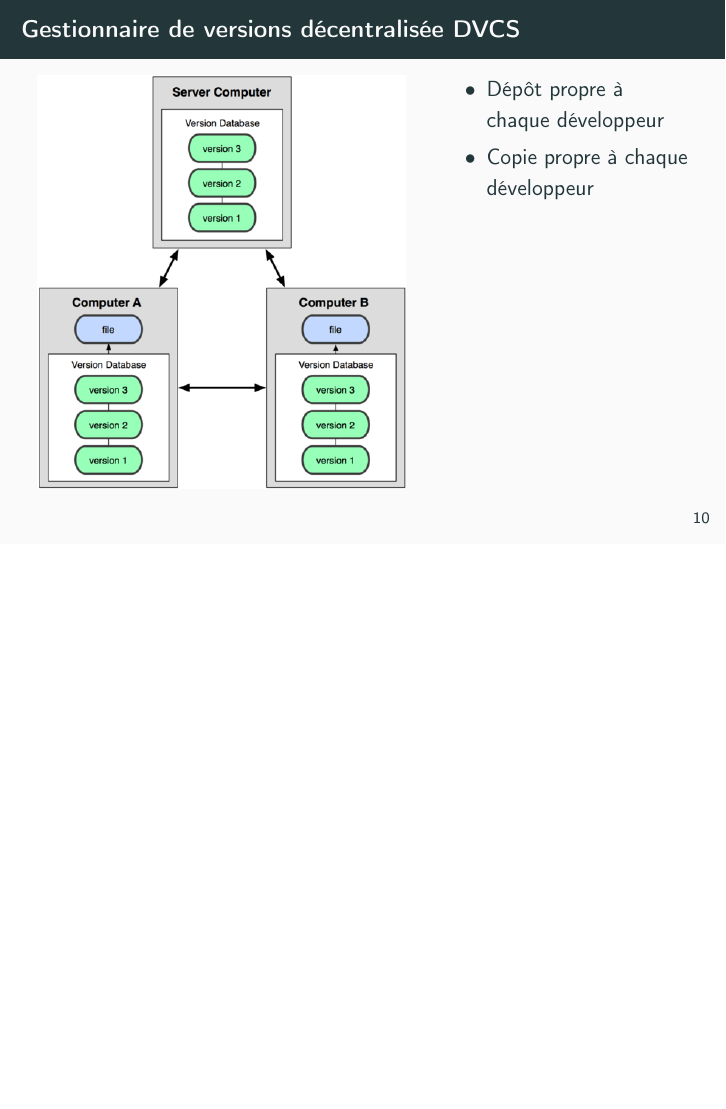
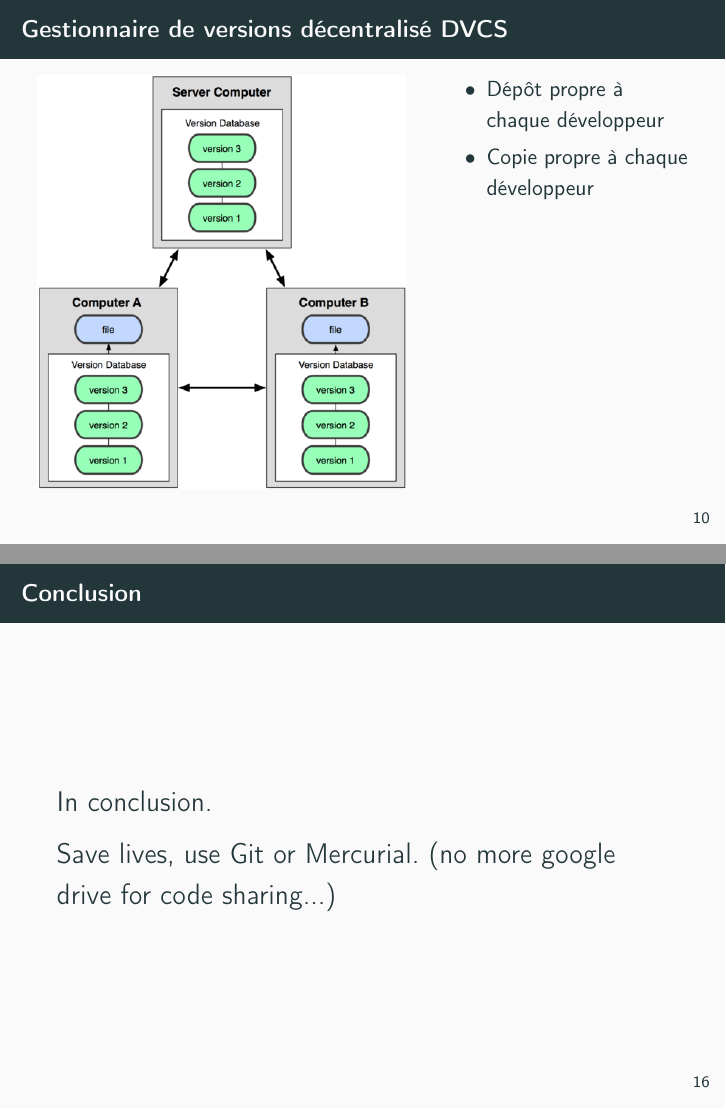
Before and after one commit to PLsergent/architech, LaTeX slides (CVDA/vcs_main.tex, which reads CVDA/dvcs_cvcs.tex): page 13 of 19 before the commit and pages 13 and 20 of 20 after it, the two joined at a grey line, the shorter picture padded with empty space. Compiled offline with pdfLaTeX.

Commit message:
conclusion slide

```diff
--- a/CVDA/dvcs_cvcs.tex
+++ b/CVDA/dvcs_cvcs.tex
@@ -57,8 +57,8 @@
   \includegraphics[width=\textwidth]{./svn1.png}
 \end{frame}
 
-\subsection{Gestionnaire de versions décentralisée DVCS}
-\begin{frame}{Gestionnaire de versions décentralisée DVCS}
+\subsection{Gestionnaire de versions décentralisé DVCS}
+\begin{frame}{Gestionnaire de versions décentralisé DVCS}
   \begin{columns}[T]
 
     \begin{column}{.6\textwidth}
@@ -75,7 +75,7 @@
   \end{columns}
 \end{frame}
 
-\begin{frame}{Gestionnaire de versions centralisée CVCS}
+\begin{frame}{Gestionnaire de versions décentralisé DVCS}
   Qualités:
   \begin{itemize}
     \item{communication possible entre les dépôts}
--- a/CVDA/vcs_main.tex
+++ b/CVDA/vcs_main.tex
@@ -24,4 +24,11 @@
   \include{histoire}
   \include{dvcs_cvcs}
   \include{git_mercurial}
+
+  \begin{frame}{Conclusion}
+    \Large
+    In conclusion.
+
+    Save lives, use Git or Mercurial. (no more google drive for code sharing...)
+  \end{frame}
 \end{document}
```
Also changed, not shown: CVDA/vcs_main.pdf, CVDA/dvcs_cvcs.tex (6 more changed lines), 6 other files.
